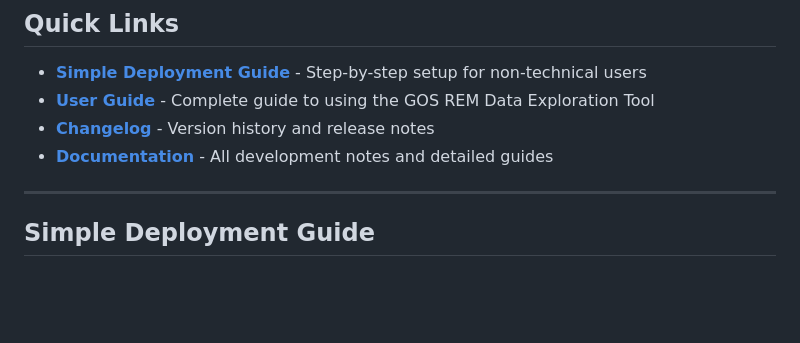
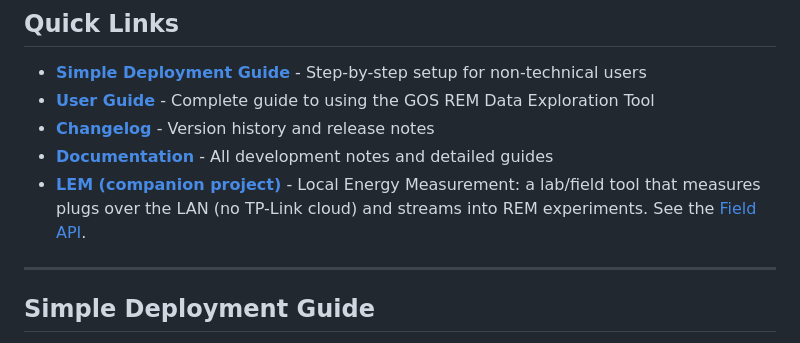
Before and after one commit to nebul2/REM, a Markdown page: README.md, the part around the change. GitHub-like rendering; blank space fills up the shorter version.

Commit message:
docs: reference LEM (companion project) in README + Field API
Co-Authored-By: Claude Fable 5 <noreply@anthropic.com>

```diff
--- a/README.md
+++ b/README.md
@@ -12,6 +12,7 @@ A Docker-based system for collecting real-time power consumption data from TP-Li
 - **[User Guide](docs/USER_GUIDE.md)** - Complete guide to using the GOS REM Data Exploration Tool
 - **[Changelog](docs/CHANGELOG.md)** - Version history and release notes
 - **[Documentation](docs/)** - All development notes and detailed guides
+- **[LEM (companion project)](https://github.com/nebul2/LEM)** - Local Energy Measurement: a lab/field tool that measures plugs over the LAN (no TP-Link cloud) and streams into REM experiments. See the [Field API](docs/FIELD_API.md).
 
 ---
 
```
Also changed, not shown: docs/FIELD_API.md (+1 -1 lines).
